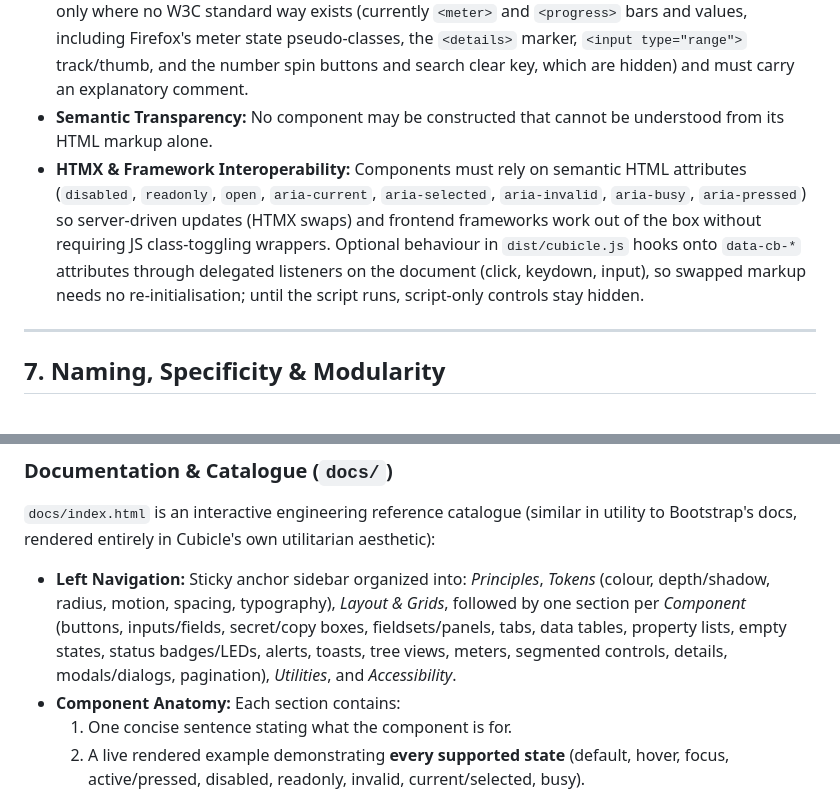
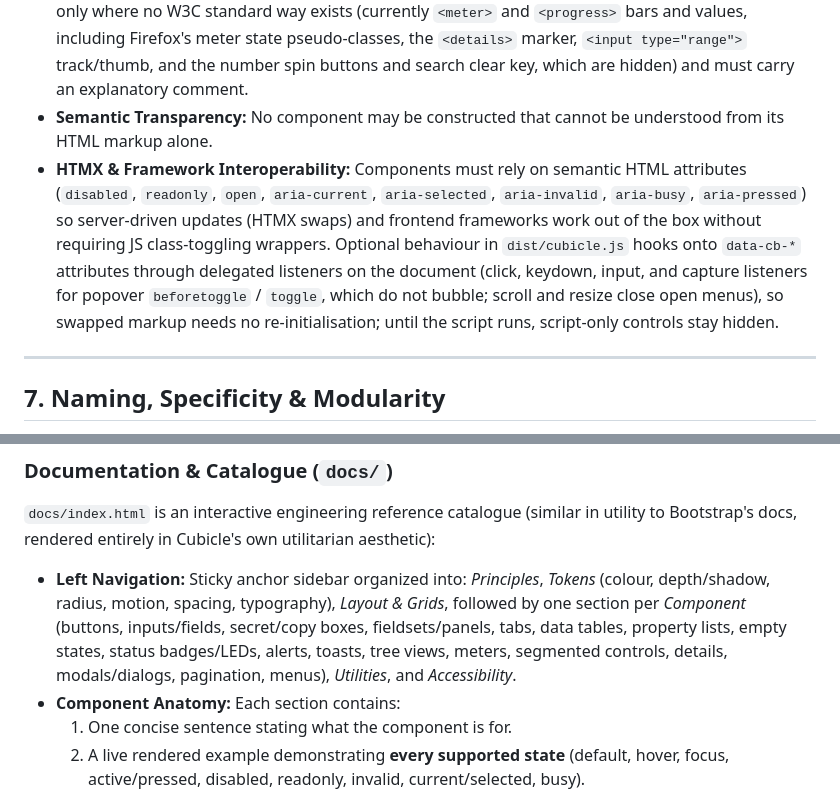
Before and after one commit to ilyasirotin/cubicle-css, a Markdown page: AGENTS.md, 2 parts joined by grey strips. Rendered like a GitHub page.

Commit message:
docs(agents): menu listeners
cubicle.js may also listen for popover beforetoggle / toggle in the
capture phase (they do not bubble), and for scroll and resize, which
close open menus. The catalogue outline gains menus.

Co-Authored-By: Claude Opus 5.5 <noreply@anthropic.com>

```diff
--- a/AGENTS.md
+++ b/AGENTS.md
@@ -93,7 +93,7 @@ When designing or modifying components, adhere to these domain-specific UX patte
 - **Self-Contained Assets:** No third-party icons, external images, CDNs, or remote `@import` rules. Indicators (arrows, status dots, tree lines, checkmarks) use pure CSS geometry, inline SVG data-URIs where strictly necessary, or standard Unicode primitives.
 - **Standards-First CSS:** No vendor-prefixed properties. Engine-specific pseudo-elements are allowed only where no W3C standard way exists (currently `<meter>` and `<progress>` bars and values, including Firefox's meter state pseudo-classes, the `<details>` marker, `<input type="range">` track/thumb, and the number spin buttons and search clear key, which are hidden) and must carry an explanatory comment.
 - **Semantic Transparency:** No component may be constructed that cannot be understood from its HTML markup alone.
-- **HTMX & Framework Interoperability:** Components must rely on semantic HTML attributes (`disabled`, `readonly`, `open`, `aria-current`, `aria-selected`, `aria-invalid`, `aria-busy`, `aria-pressed`) so server-driven updates (HTMX swaps) and frontend frameworks work out of the box without requiring JS class-toggling wrappers. Optional behaviour in `dist/cubicle.js` hooks onto `data-cb-*` attributes through delegated listeners on the document (click, keydown, input), so swapped markup needs no re-initialisation; until the script runs, script-only controls stay hidden.
+- **HTMX & Framework Interoperability:** Components must rely on semantic HTML attributes (`disabled`, `readonly`, `open`, `aria-current`, `aria-selected`, `aria-invalid`, `aria-busy`, `aria-pressed`) so server-driven updates (HTMX swaps) and frontend frameworks work out of the box without requiring JS class-toggling wrappers. Optional behaviour in `dist/cubicle.js` hooks onto `data-cb-*` attributes through delegated listeners on the document (click, keydown, input, and capture listeners for popover `beforetoggle` / `toggle`, which do not bubble; scroll and resize close open menus), so swapped markup needs no re-initialisation; until the script runs, script-only controls stay hidden.
 
 ---
 
@@ -241,7 +241,7 @@ This outputs `dist/cubicle.min.css` (and `dist/cubicle.min.js` once `dist/cubicl
 
 ### Documentation & Catalogue (`docs/`)
 `docs/index.html` is an interactive engineering reference catalogue (similar in utility to Bootstrap's docs, rendered entirely in Cubicle's own utilitarian aesthetic):
-- **Left Navigation:** Sticky anchor sidebar organized into: *Principles*, *Tokens* (colour, depth/shadow, radius, motion, spacing, typography), *Layout & Grids*, followed by one section per *Component* (buttons, inputs/fields, secret/copy boxes, fieldsets/panels, tabs, data tables, property lists, empty states, status badges/LEDs, alerts, toasts, tree views, meters, segmented controls, details, modals/dialogs, pagination), *Utilities*, and *Accessibility*.
+- **Left Navigation:** Sticky anchor sidebar organized into: *Principles*, *Tokens* (colour, depth/shadow, radius, motion, spacing, typography), *Layout & Grids*, followed by one section per *Component* (buttons, inputs/fields, secret/copy boxes, fieldsets/panels, tabs, data tables, property lists, empty states, status badges/LEDs, alerts, toasts, tree views, meters, segmented controls, details, modals/dialogs, pagination, menus), *Utilities*, and *Accessibility*.
 - **Component Anatomy:** Each section contains:
   1. One concise sentence stating what the component is for.
   2. A live rendered example demonstrating **every supported state** (default, hover, focus, active/pressed, disabled, readonly, invalid, current/selected, busy).
```
